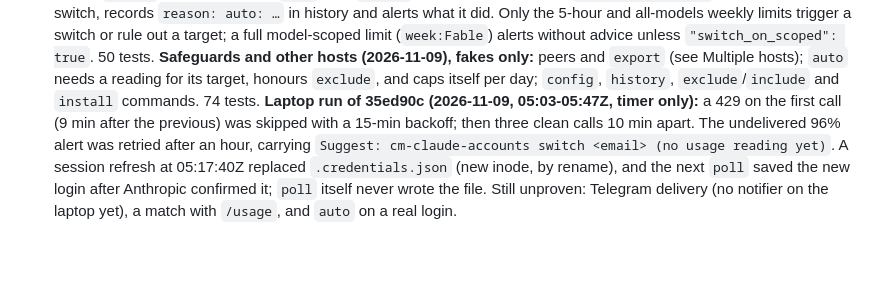
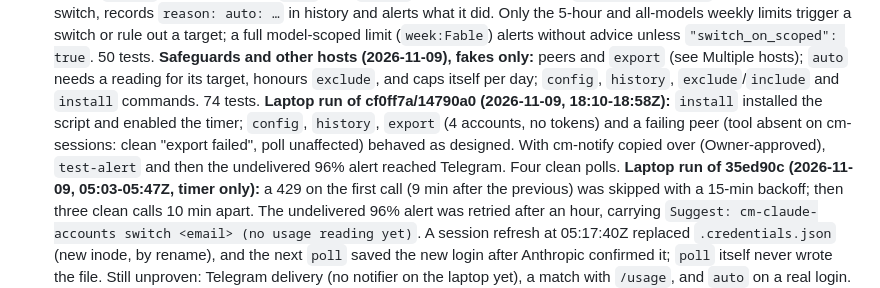
Before and after one commit to Bigbadboybob/claude-manager, a Markdown page: doc/claude-account-switcher.md, the part around the change. Rendered like a GitHub page; blank space fills up the shorter version.

Commit message:
doc: laptop results for install, config, export, peers and Telegram delivery
Co-Authored-By: Claude Opus 5.5 <noreply@anthropic.com>
CM-Session: ts-18dc042744f5a2e3-1

```diff
--- a/doc/claude-account-switcher.md
+++ b/doc/claude-account-switcher.md
@@ -425,6 +425,12 @@ stale in-memory `oauthAccount` (a written value held for 60 s here).
    `export` (see Multiple hosts); `auto` needs a reading for its target,
    honours `exclude`, and caps itself per day; `config`, `history`,
    `exclude`/`include` and `install` commands. 74 tests.
+   **Laptop run of cf0ff7a/14790a0 (2026-11-09, 18:10-18:58Z):** `install`
+   installed the script and enabled the timer; `config`, `history`, `export`
+   (4 accounts, no tokens) and a failing peer (tool absent on cm-sessions:
+   clean "export failed", poll unaffected) behaved as designed. With
+   cm-notify copied over (Owner-approved), `test-alert` and then the
+   undelivered 96% alert reached Telegram. Four clean polls.
    **Laptop run of 35ed90c (2026-11-09, 05:03-05:47Z, timer only):** a 429
    on the first call (9 min after the previous) was skipped with a 15-min
    backoff; then three clean calls 10 min apart. The undelivered 96% alert
```
